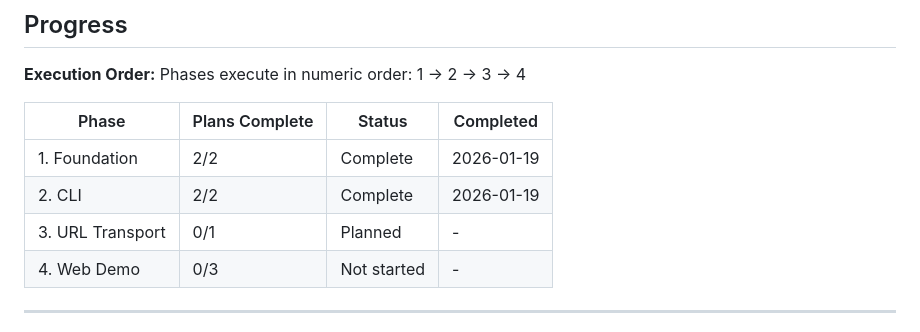
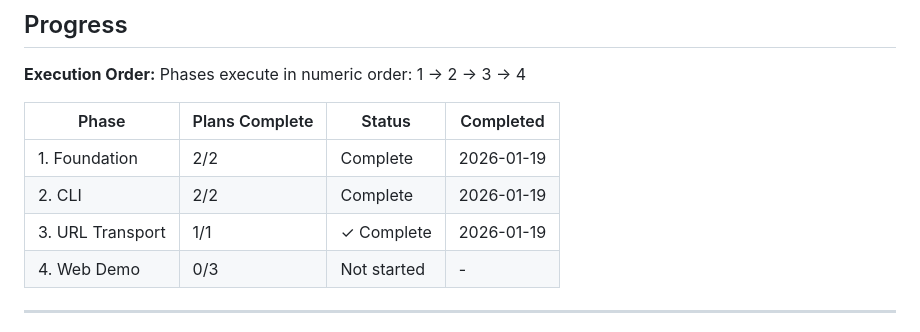
Before and after one commit to tradeverifyd/cose-hpke, a Markdown page: .planning/ROADMAP.md, the part around one of its changes. GitHub-like rendering.

```diff
--- a/.planning/ROADMAP.md
+++ b/.planning/ROADMAP.md
@@ -88,7 +88,7 @@ Phases execute in numeric order: 1 -> 2 -> 3 -> 4
 |-------|----------------|--------|-----------|
 | 1. Foundation | 2/2 | Complete | 2026-01-19 |
 | 2. CLI | 2/2 | Complete | 2026-01-19 |
-| 3. URL Transport | 0/1 | Planned | - |
+| 3. URL Transport | 1/1 | ✓ Complete | 2026-01-19 |
 | 4. Web Demo | 0/3 | Not started | - |
 
 ---
```
Also changed, not shown: other parts of .planning/ROADMAP.md (+2 -2 lines), .planning/REQUIREMENTS.md (+8 -8 lines), 1 other file.
